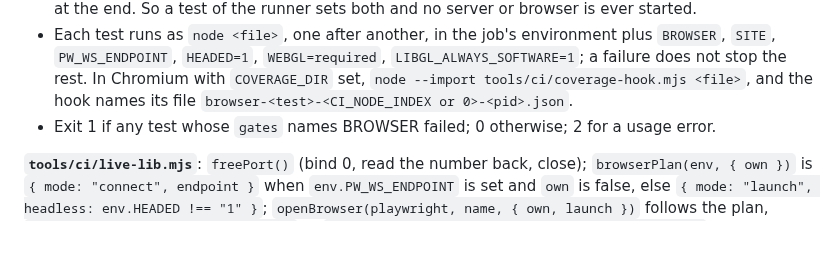
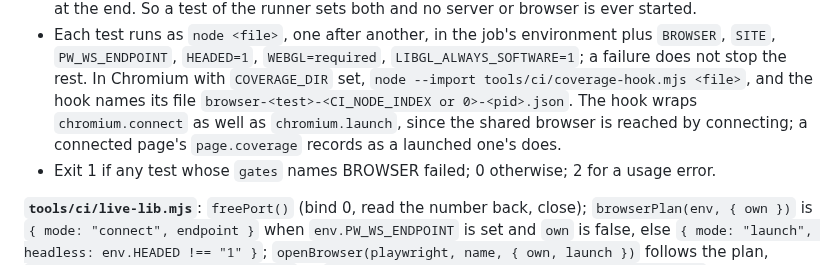
Before and after one commit to tomlawesome/orbit-site, a Markdown page: docs/adr/0005-merge-requests-run-the-tests-their-change-touches.md, the part around the change. Rendered like a GitHub page; blank space fills up the shorter version.

Commit message:
ADR-0005 3a: the coverage hook wraps connect as well as launch
With one browser per job the tests reach Chromium by connecting, so a
hook on launch alone would record nothing; the test writer spotted it.

Refs #95

```diff
--- a/docs/adr/0005-merge-requests-run-the-tests-their-change-touches.md
+++ b/docs/adr/0005-merge-requests-run-the-tests-their-change-touches.md
@@ -190,7 +190,8 @@ Fixed here so the tests can be written before the code, and the code built to th
 - Each test runs as `node <file>`, one after another, in the job's environment plus `BROWSER`, `SITE`,
   `PW_WS_ENDPOINT`, `HEADED=1`, `WEBGL=required`, `LIBGL_ALWAYS_SOFTWARE=1`; a failure does not stop the rest. In
   Chromium with `COVERAGE_DIR` set, `node --import tools/ci/coverage-hook.mjs <file>`, and the hook names its file
-  `browser-<test>-<CI_NODE_INDEX or 0>-<pid>.json`.
+  `browser-<test>-<CI_NODE_INDEX or 0>-<pid>.json`. The hook wraps `chromium.connect` as well as `chromium.launch`,
+  since the shared browser is reached by connecting; a connected page's `page.coverage` records as a launched one's does.
 - Exit 1 if any test whose `gates` names BROWSER failed; 0 otherwise; 2 for a usage error.
 
 **`tools/ci/live-lib.mjs`**: `freePort()` (bind 0, read the number back, close); `browserPlan(env, { own })` is
```
